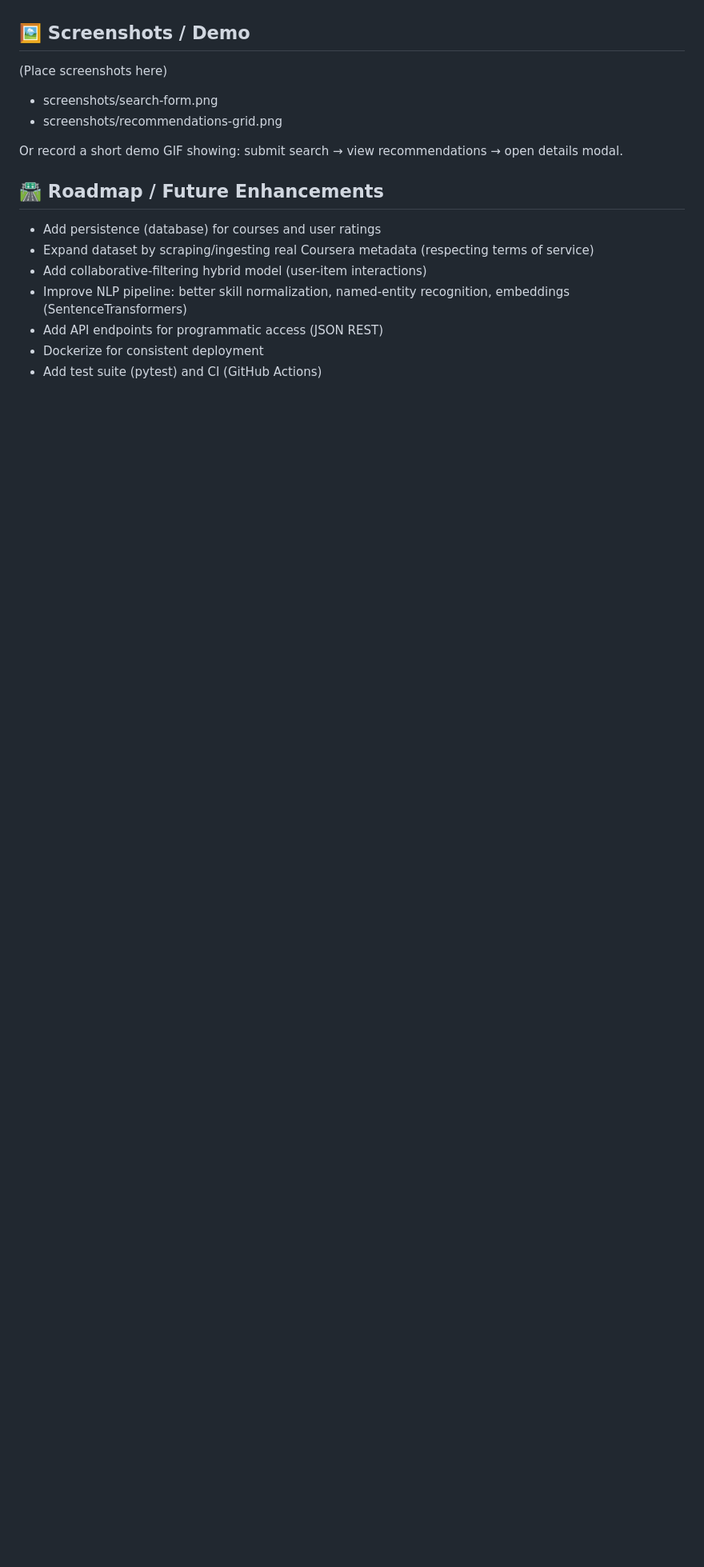
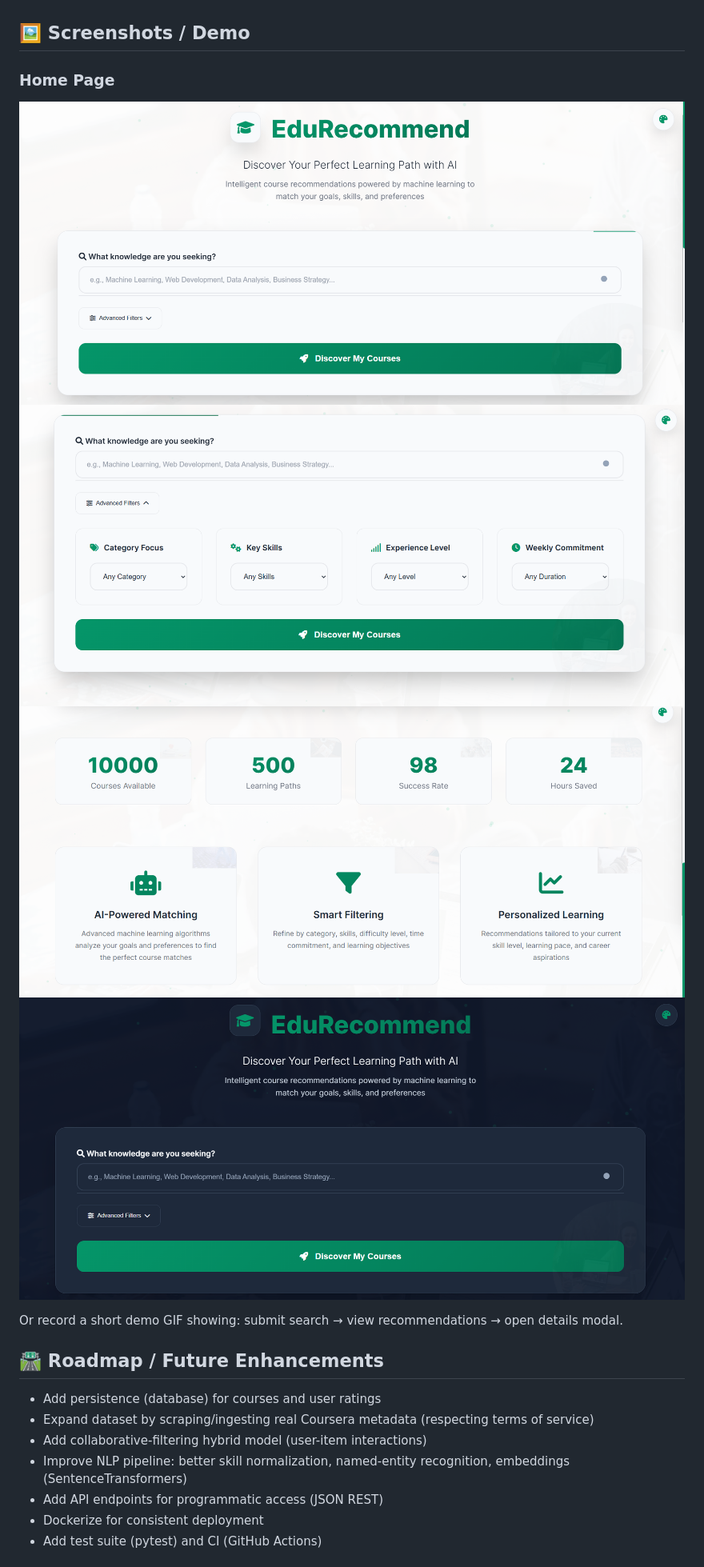
Before and after one commit to kspeiris/Coursera-course-recommender, a Markdown page: README.md, the part around the change. Shown at 80% size. Drawn GitHub-style; blank space fills up the shorter version.

Commit message:
Update README with home page screenshots
Added screenshots of the home page to the README.

```diff
--- a/README.md
+++ b/README.md
@@ -114,9 +114,11 @@ Implementation details:
 - Top N results are returned with enriched metadata (rating distribution, similarity score capped for display, generated sample stats when missing).
 
 ## 🖼 Screenshots / Demo
-(Place screenshots here)
-- screenshots/search-form.png
-- screenshots/recommendations-grid.png
+### Home Page
+![Home Page 01](assets/Home%20page%2001.png)
+![Home Page 02](assets/Home%20page%2002.png)
+![Home Page 03](assets/Home%20page%2003.png)
+![Home Page (Dark Theme)](assets/Home%20page%20dark%20theame.png)
 
 Or record a short demo GIF showing: submit search → view recommendations → open details modal.
 
```
